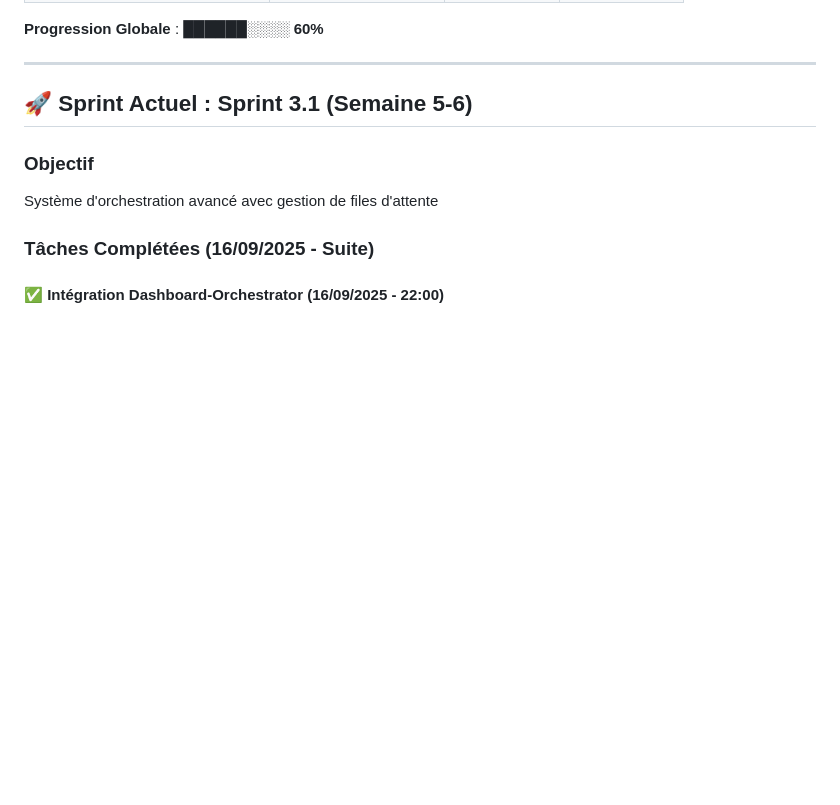
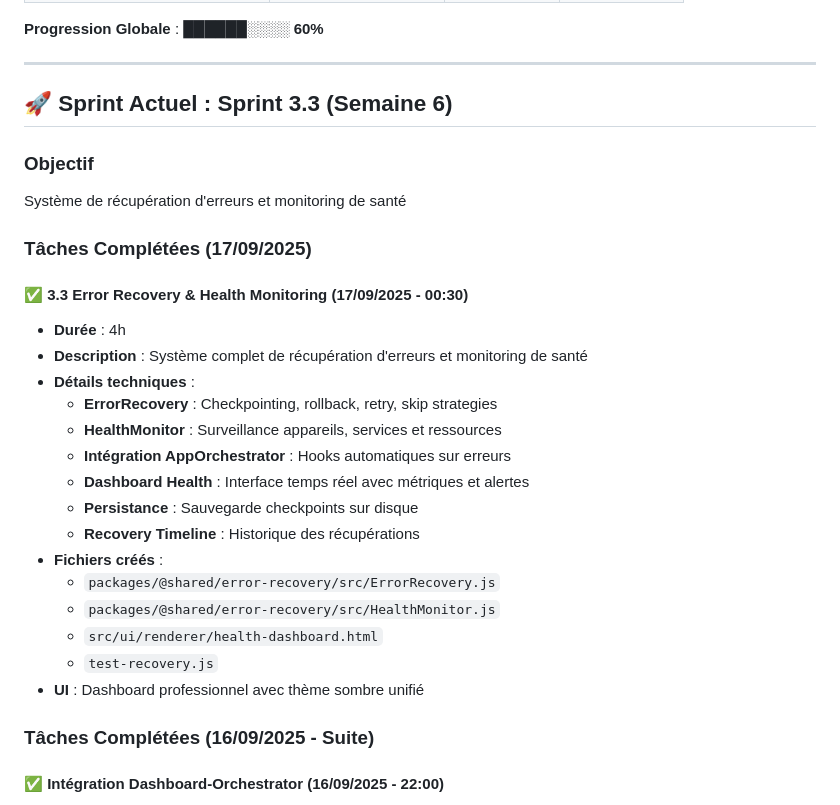
Before and after one commit to LPLABSIO/INTERFACE, a Markdown page: docs/PROGRESS.md, the part around one of its changes. GitHub-like rendering; blank space fills up the shorter version.

```diff
--- a/docs/PROGRESS.md
+++ b/docs/PROGRESS.md
@@ -15,10 +15,29 @@
 
 ---
 
-## 🚀 Sprint Actuel : Sprint 3.1 (Semaine 5-6)
+## 🚀 Sprint Actuel : Sprint 3.3 (Semaine 6)
 
 ### Objectif
-Système d'orchestration avancé avec gestion de files d'attente
+Système de récupération d'erreurs et monitoring de santé
+
+### Tâches Complétées (17/09/2025)
+
+#### ✅ **3.3 Error Recovery & Health Monitoring** (17/09/2025 - 00:30)
+- **Durée** : 4h
+- **Description** : Système complet de récupération d'erreurs et monitoring de santé
+- **Détails techniques** :
+  - **ErrorRecovery** : Checkpointing, rollback, retry, skip strategies
+  - **HealthMonitor** : Surveillance appareils, services et ressources
+  - **Intégration AppOrchestrator** : Hooks automatiques sur erreurs
+  - **Dashboard Health** : Interface temps réel avec métriques et alertes
+  - **Persistance** : Sauvegarde checkpoints sur disque
+  - **Recovery Timeline** : Historique des récupérations
+- **Fichiers créés** :
+  - `packages/@shared/error-recovery/src/ErrorRecovery.js`
+  - `packages/@shared/error-recovery/src/HealthMonitor.js`
+  - `src/ui/renderer/health-dashboard.html`
+  - `test-recovery.js`
+- **UI** : Dashboard professionnel avec thème sombre unifié
 
 ### Tâches Complétées (16/09/2025 - Suite)
 
```
Also changed, not shown: other parts of docs/PROGRESS.md (+1 -1 lines), docs/ROADMAP.md (+11 -11 lines).
